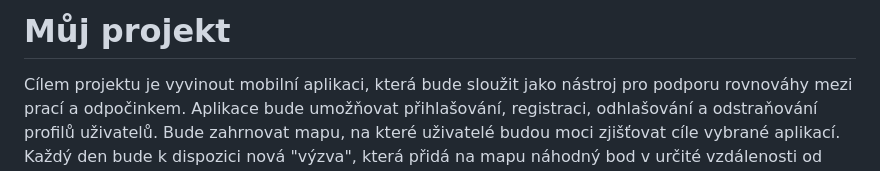
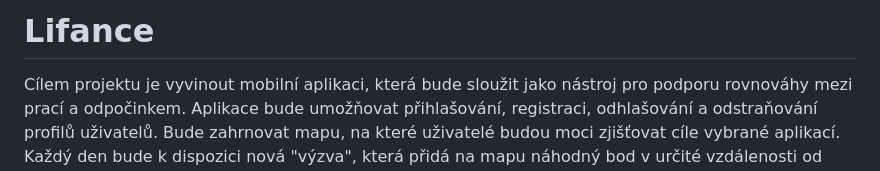
Before and after one commit to zephxyz/Lifance, a Markdown page: README.md, the part around the change. GitHub-like rendering.

```diff
--- a/README.md
+++ b/README.md
@@ -1,5 +1,5 @@
 
-# Můj projekt
+# Lifance
 
 Cílem projektu je vyvinout mobilní aplikaci, která bude sloužit jako nástroj pro podporu rovnováhy mezi prací a odpočinkem. Aplikace bude umožňovat přihlašování, registraci, odhlašování a odstraňování profilů uživatelů. Bude zahrnovat mapu, na které uživatelé budou moci zjišťovat cíle vybrané aplikací. Každý den bude k dispozici nová "výzva", která přidá na mapu náhodný bod v určité vzdálenosti od uživatele. Uživatel může zahájit "výzvu" stisknutím tlačítka a zvolit, zda chce ujít více než minimální vzdálenost. Minimální vzdálenost se bude dynamicky zvyšovat s počtem úspěšně dokončených "výzev". Uživatel může "výzvu" splnit, pokud se dostane do radiusu 50 metrů od cíle "výzvy". Po splnění "výzvy" bude uživatel vyzván k pořízení fotografie místa, kde se nachází, a obdrží odměnu ve formě symbolů "🔥", které představují počet úspěšně dokončených "výzev" v řadě. Aplikace bude také obsahovat možnost zahájit další výzvu po dokončení předchozí. Pro uživatele bude k dispozici nápověda a návod, jak aplikaci používat. Bude také možné nastavit upozornění, která budou uživatele vybízet k tomu, aby se připravili na další "výzvu" nebo aby se rozhodli pro odpočinek. Celkově tedy cílem projektu je vyvinout aplikaci, která pomůže uživatelům udržovat rovnováhu mezi prací a odpočinkem prostřednictvím aktivit navržených v aplikaci.
 
```
